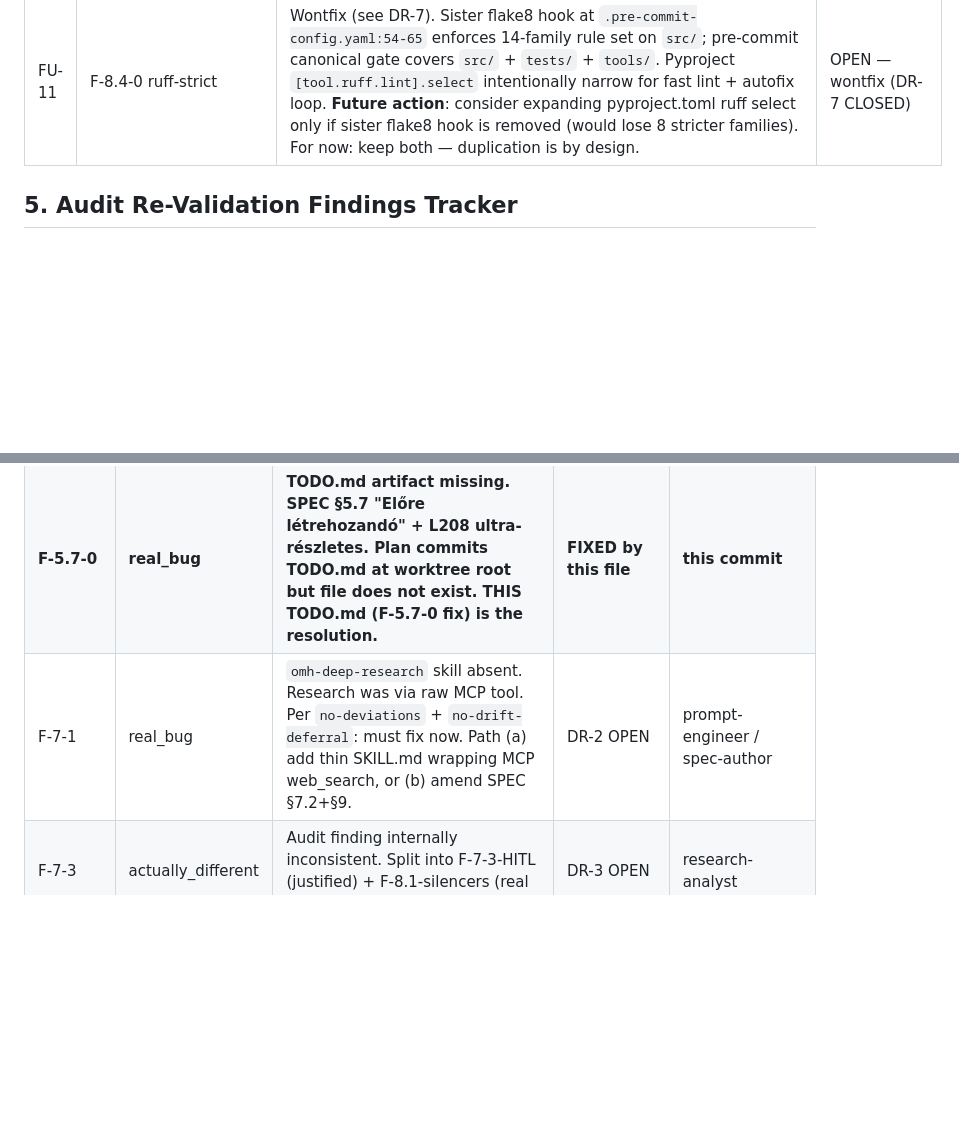
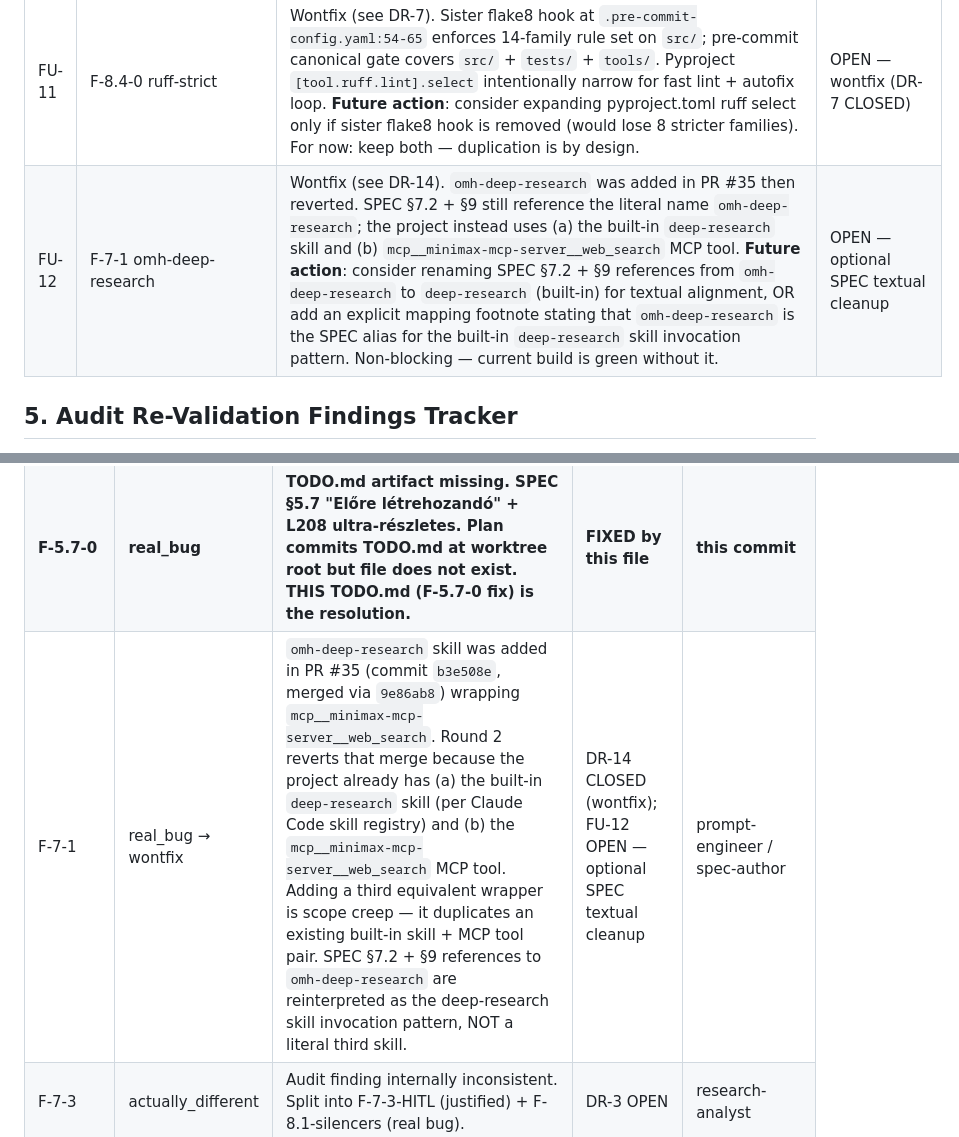
Before and after one commit to EggProject/easter-skills-hack-to-hermes, a Markdown page: TODO.md, 2 parts joined by grey strips. Rendered like a GitHub page; blank space fills up the shorter version.

```diff
--- a/TODO.md
+++ b/TODO.md
@@ -152,6 +153,7 @@ Items the consolidated PR #28 audit-fix explicitly lists but does NOT claim clos
 | FU-9 | `MIGRATION.skill-port.md` "Hermes nesting-guard var: HERMES_SESSION" | If Hermes ever changes the env var name, MIGRATION must be regenerated. No automated check. | OPEN — ongoing maintenance |
 | FU-10 | PR #28 body "Closes #17" | Issue #33 audit ran in parallel and identified additional findings (F-5.7-0 = this TODO.md, F-7-1, F-8.4-0, etc.). Issue #17 closure does NOT auto-close #33. | OPEN — #33 follow-ups tracked separately |
 | FU-11 | F-8.4-0 ruff-strict | Wontfix (see DR-7). Sister flake8 hook at `.pre-commit-config.yaml:54-65` enforces 14-family rule set on `src/`; pre-commit canonical gate covers `src/` + `tests/` + `tools/`. Pyproject `[tool.ruff.lint].select` intentionally narrow for fast lint + autofix loop. **Future action**: consider expanding pyproject.toml ruff select only if sister flake8 hook is removed (would lose 8 stricter families). For now: keep both — duplication is by design. | OPEN — wontfix (DR-7 CLOSED) |
+| FU-12 | F-7-1 omh-deep-research | Wontfix (see DR-14). `omh-deep-research` was added in PR #35 then reverted. SPEC §7.2 + §9 still reference the literal name `omh-deep-research`; the project instead uses (a) the built-in `deep-research` skill and (b) `mcp__minimax-mcp-server__web_search` MCP tool. **Future action**: consider renaming SPEC §7.2 + §9 references from `omh-deep-research` to `deep-research` (built-in) for textual alignment, OR add an explicit mapping footnote stating that `omh-deep-research` is the SPEC alias for the built-in `deep-research` skill invocation pattern. Non-blocking — current build is green without it. | OPEN — optional SPEC textual cleanup |
 
 ## 5. Audit Re-Validation Findings Tracker
 
@@ -161,7 +163,7 @@ Findings from `/Users/kiscsicska/projects/easter-skills-hack-to-hermes-2/.claude
 |---------|---------|--------------------|------------|---------------|
 | F-5.2.5-2 | actually_justified | E0+E4b pair is spec-endorsed realization of shared-constant design (per `maybe-patch-points.md`). Generator prose "7 Task E sites" / "1+7=8" is stale — runtime is 1 cap + 9 sites = 10. | DR-1 OPEN — trivial doc nit. Update generator template. | doc-scribe |
 | **F-5.7-0** | **real_bug** | **TODO.md artifact missing. SPEC §5.7 "Előre létrehozandó" + L208 ultra-részletes. Plan commits TODO.md at worktree root but file does not exist. THIS TODO.md (F-5.7-0 fix) is the resolution.** | **FIXED by this file** | **this commit** |
-| F-7-1 | real_bug | `omh-deep-research` skill absent. Research was via raw MCP tool. Per `no-deviations` + `no-drift-deferral`: must fix now. Path (a) add thin SKILL.md wrapping MCP web_search, or (b) amend SPEC §7.2+§9. | DR-2 OPEN | prompt-engineer / spec-author |
+| F-7-1 | real_bug → wontfix | `omh-deep-research` skill was added in PR #35 (commit `b3e508e`, merged via `9e86ab8`) wrapping `mcp__minimax-mcp-server__web_search`. Round 2 reverts that merge because the project already has (a) the built-in `deep-research` skill (per Claude Code skill registry) and (b) the `mcp__minimax-mcp-server__web_search` MCP tool. Adding a third equivalent wrapper is scope creep — it duplicates an existing built-in skill + MCP tool pair. SPEC §7.2 + §9 references to `omh-deep-research` are reinterpreted as the deep-research skill invocation pattern, NOT a literal third skill. | DR-14 CLOSED (wontfix); FU-12 OPEN — optional SPEC textual cleanup | prompt-engineer / spec-author |
 | F-7-3 | actually_different | Audit finding internally inconsistent. Split into F-7-3-HITL (justified) + F-8.1-silencers (real bug). | DR-3 OPEN | research-analyst |
 | F-7-5 | false_positive | Phase 6 G-verify not yet triggered. Phase 5 merged 2026-06-18. Plan tags Phase-6 decisions as "inferred". CI provides deterministic bullets (pre-commit + 100% coverage). | N/A — no fix required | n/a |
 | F-7-6 | actually_justified | §7.7 error-loop is satisfied by diagnose/refute cycle in `_diagnose.md` + `_synthesis.md` Open Questions + V1-V8 reviews. TODO.md absence is separate F-5.7-0, not §7.7. | DONE — coupled to F-5.7-0 fix | n/a |
```
Also changed, not shown: other parts of TODO.md (+11 -1 lines).
